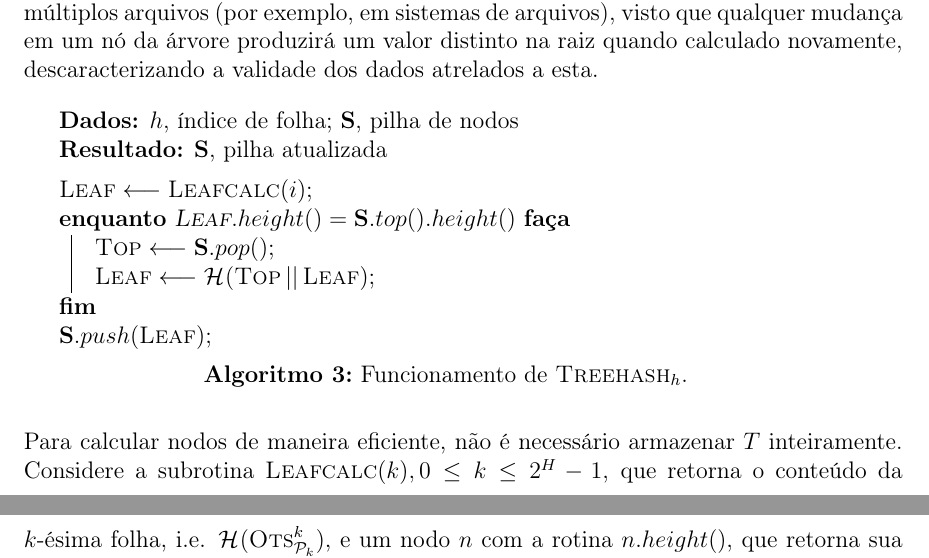
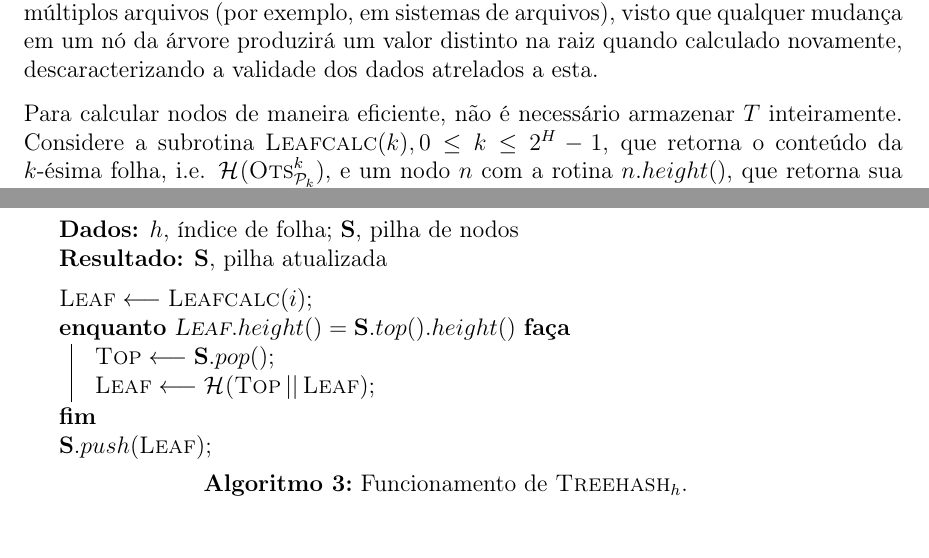
Before and after one commit to zambonin/bsc, a LaTeX document (bsc.tex): two parts of pages 22 and 23 of 35, joined at a grey line, cut so that both start at the same text. Compiled offline with pdfLaTeX.

Commit message:
sharelatex: update bsc.tex from r25858 to r25862

```diff
--- a/bsc.tex
+++ b/bsc.tex
@@ -1248,3 +1248,7 @@ visto que qualquer mudança em um nó da
 árvore produzirá um valor distinto na raiz quando calculado novamente,
 descaracterizando a validade dos dados atrelados a esta.
 
+Para calcular nodos de maneira eficiente, não é necessário armazenar
+$T$ inteiramente. Considere a subrotina $\textsc{Leafcalc}(k), 0 \leq k \leq 2^{H} - 1$,
+que retorna o conteúdo da $k$-ésima folha, i.e. $\hash{\textsc{Ots}^{k}_{\pk{}}}$,
+e um nodo $n$ com a rotina $n.height()$, que retorna sua altura em $T$.
@@ -1262,8 +1272,3 @@ descaracterizando a validade dos dados atrelados a esta.
   \caption{Funcionamento de $\textsc{Treehash}_h$.}
   \label{alg:3}
 \end{algorithm}
-
-Para calcular nodos de maneira eficiente, não é necessário armazenar
-$T$ inteiramente. Considere a subrotina $\textsc{Leafcalc}(k), 0 \leq k \leq 2^{H} - 1$,
-que retorna o conteúdo da $k$-ésima folha, i.e. $\hash{\textsc{Ots}^{k}_{\pk{}}}$,
-e um nodo $n$ com a rotina $n.height()$, que retorna sua altura em $T$.
```
Also changed, not shown: bsc.tex (10 more changed lines).
